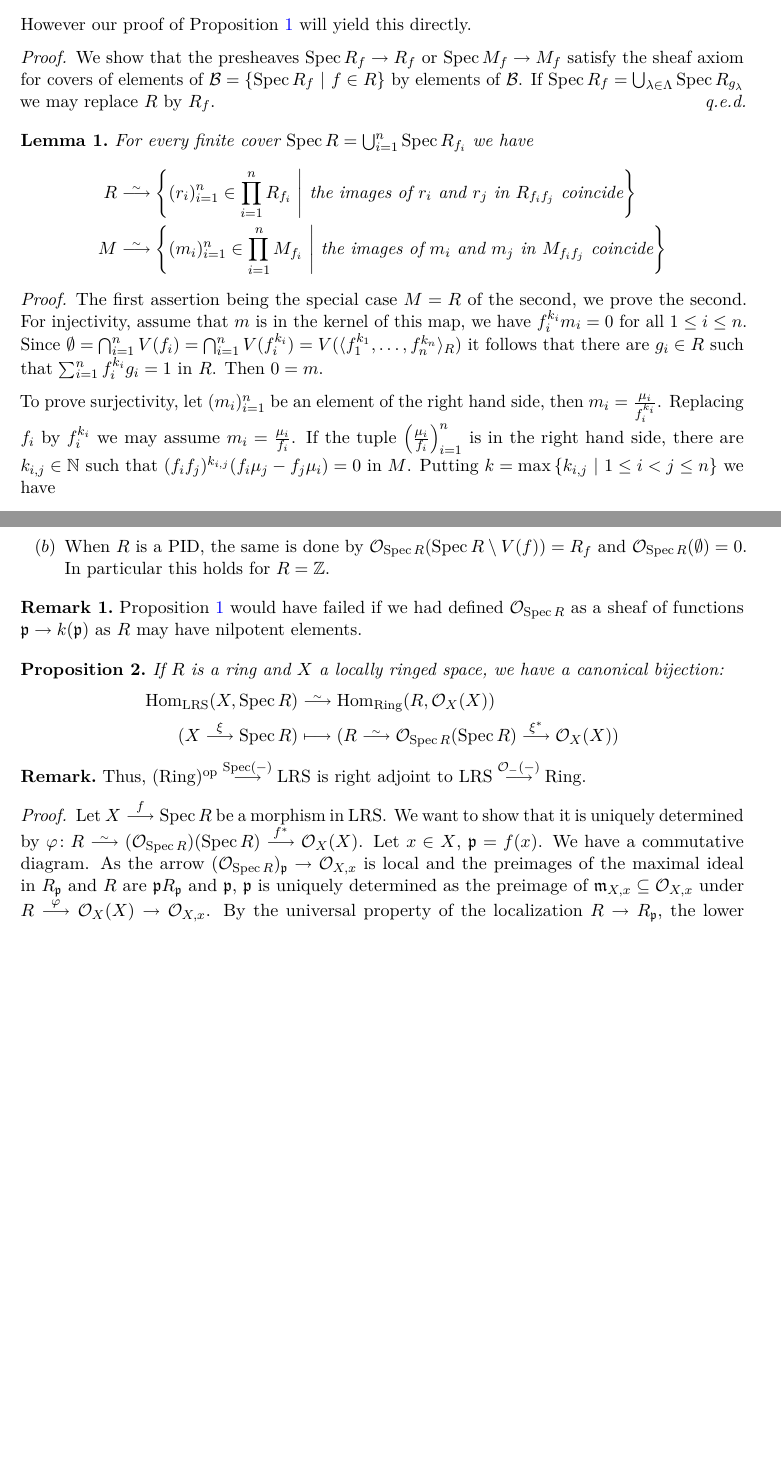
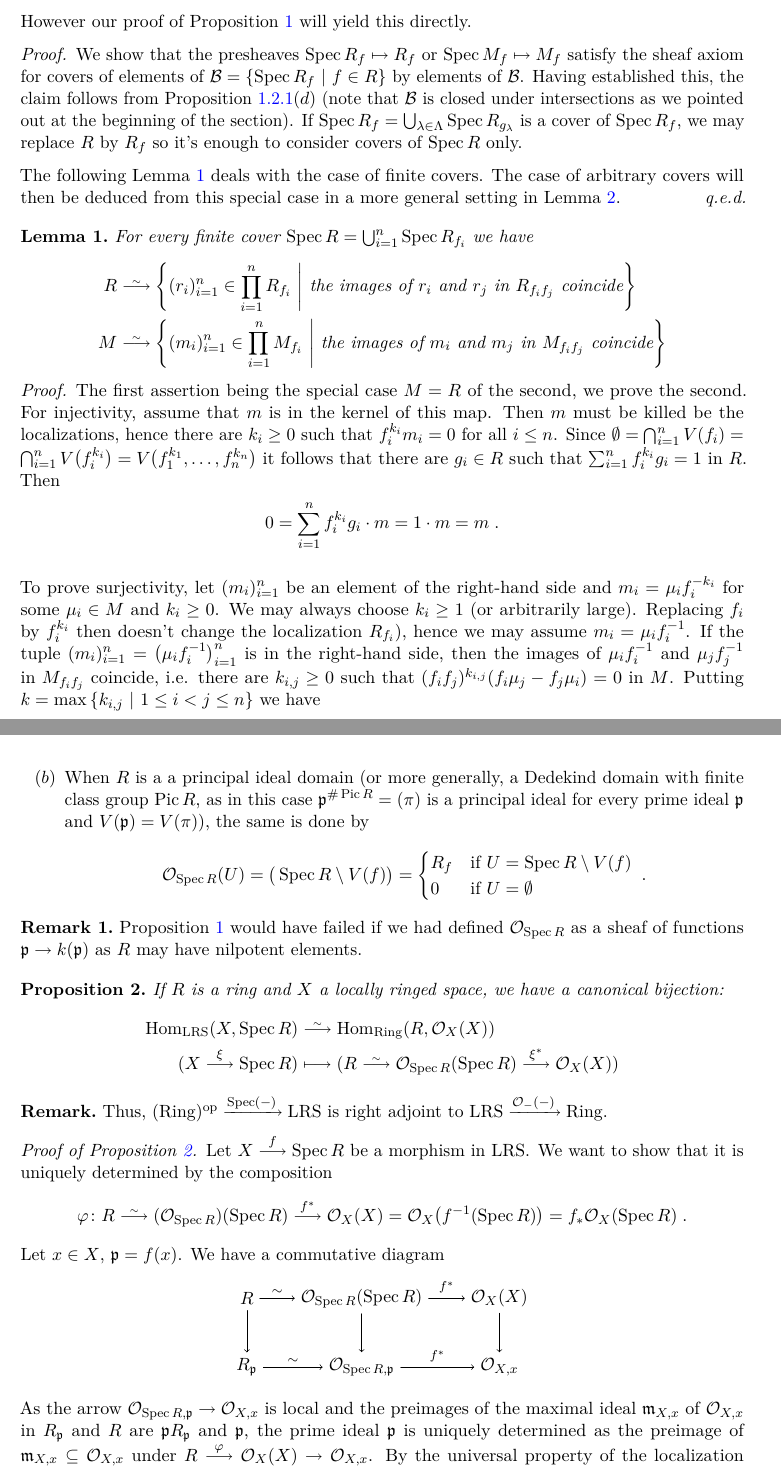
Before and after one commit to Nicholas42/AlgebraFranke, a LaTeX thesis (AlgGeoI/skript.tex): two parts of pages 37 and 38 of 50 before the commit and two parts of pages 37 and 39 of 52 after it, joined at a grey line, cut so that both start at the same text, the shorter picture padded with empty space. The pictures show the PDF file AlgGeoI/skript.pdf that the author committed with the source.

Commit message:
[AlgGeoI] lecture from 12th December revisited & diagramized

```diff
--- a/AlgGeoI/skript.tex
+++ b/AlgGeoI/skript.tex
@@ -1599,13 +1599,13 @@ If $M$ is an $R$-module, we have a similar presheaf (of abelian groups or of mod
         \end{array}\right\}\\
         \snake M(U) &\simeq \left\{(m_\pp)_{\pp\in U}\in \prod_{\pp\in U} M_\pp \st\text{ the analogous coherence condition}\right\}
     \end{align*}
-    by our construction of the sheafification in Definition~\reff{def:sheafification}. Moreover, by Proposition~\reff{prop:sheafificationMorphisms}\itememph{a}, $(\Oo_{\Spec R})_\pp\simeq R_\pp$ and $(\snake M_\pp)\simeq M_\pp$.
+    by our construction of the sheafification in Definition~\reff{def:sheafification}. Moreover, by Proposition~\reff{prop:sheafificationMorphisms}\itememph{a}, $\Oo_{\Spec R,\pp}\simeq R_\pp$ and $(\snake M_\pp)\simeq M_\pp$.
 \end{rem*}
 \begin{fact}
     The restricted sheaf $\Oo_{\Spec R}|_{\Spec R\setminus V(f)}$ is isomorphic to $\Oo_{\Spec R_f}$ under the identification $\Spec R_f\isomorphism \Spec R\setminus V(f)$ sending $\qq\in \Spec R_f$ to its preimage in $R$ and $\pp\in \Spec R$ to $\qq = \pp R_f$. In the following conditions we identify $\Spec R_f$ with $\Spec R\setminus V(f)$, for the sake of convenience.
 \end{fact}
 \begin{prop}\lbl{prop:RequalsGlobalSection}
-    The maps $R\morphism \Oo_{\Spec R}(\Spec R)$ and $M\morphism \snake M (\Spec R)$, sending $r$ and $m$ (which are global sections of the presheaves \eqreff{eq:SpecRingLoc} and \eqreff{eq:SpecModuleLoc}) to their images in the sheafifications, are isomorphisms.
+    The maps $R\morphism \Oo_{\Spec R}(\Spec R)$ and $M\morphism \snake M (\Spec R)$, sending $r$ and $m$ (which are global sections of the in \eqreff{eq:SpecRingLoc} and \eqreff{eq:SpecModuleLoc} defined presheaves) to their images in the sheafifications, are isomorphisms.
 \end{prop}
 \begin{rem*}
     By the previous fact in its analogue $\snake M|_{\Spec R_f} \simeq \snake{M}_f$, we also have
@@ -1616,7 +1616,9 @@ If $M$ is an $R$-module, we have a similar presheaf (of abelian groups or of mod
     However our proof of Proposition~\reff{prop:RequalsGlobalSection} will yield this directly.
 \end{rem*}
 \begin{proof}
-    We show that the presheaves $\Spec R_f\morphism R_f$ or $\Spec M_f\morphism M_f$ satisfy the sheaf axiom for covers of elements of $\Bb= \left\{\Spec R_f\st f\in R\right\}$ by elements of $\Bb$. If $\Spec R_f = \bigcup_{\lambda\in\Lambda} \Spec R_{g_\lambda}$ we may replace $R$ by $R_f$.
+    We show that the presheaves $\Spec R_f\mapsto R_f$ or $\Spec M_f\mapsto M_f$ satisfy the sheaf axiom for covers of elements of $\Bb= \left\{\Spec R_f\st f\in R\right\}$ by elements of $\Bb$. Having established this, the claim follows from Proposition~\reff{prop:sheafificationMorphisms}\itememph{d} (note that $\Bb$ is closed under intersections as we pointed out at the beginning of the section).  If $\Spec R_f = \bigcup_{\lambda\in\Lambda} \Spec R_{g_\lambda}$ is a cover of $\Spec R_f$, we may replace $R$ by $R_f$ so it's enough to consider covers of $\Spec R$ only.
+
+    The following Lemma~\reff{lem:finCover} deals with the case of finite covers. The case of arbitrary covers will then be deduced from this special case in a more general setting in Lemma~\reff{lem:finiteCompactSheafAxiom}.
 \end{proof}
 \begin{lem}\lbl{lem:finCover}
     For every finite cover $\Spec R = \bigcup_{i=1}^n \Spec R_{f_i}$ we have
@@ -1626,6 +1628,7 @@ If $M$ is an $R$-module, we have a similar presheaf (of abelian groups or of mod
     \end{align*}
 \end{lem}
 \begin{proof}
-    The first assertion being the special case $M=R$ of the second, we prove the second. For injectivity, assume that $m$ is in the kernel of this map, we have $f^{k_i}_i m_i = 0$ for all $1\leq i\leq n$. Since $\emptyset = \bigcap_{i=1}^n V(f_i) = \bigcap_{i=1}^n V(f^{k_i}_i) = V(\langle f_1^{k_1},\ldots, f_n^{k_n}\rangle_R)$ it follows that there are $g_i\in R$ such that $\sum_{i=1}^n f_i^{k_i}g_i = 1$ in $R$. Then $0 = m$.
-
-    To prove surjectivity, let $(m_i)_{i=1}^n$ be an element of the right hand side, then $m_i=\frac{\mu_i}{f_i^{k_i}}$. Replacing $f_i$ by $f_i^{k_i}$ we may assume $m_i = \frac{\mu_i}{f_i}$. If the tuple $\left(\frac{\mu_i}{f_i}\right)_{i=1}^n$ is in the right hand side, there are $k_{i,j}\in \IN$ such that $(f_if_j)^{k_{i,j}}(f_i\mu_j - f_j\mu_i) = 0$ in $M$. Putting $k= \max\left\{ k_{i,j}\st 1\leq i <j\leq n\right\}$ we have
+    The first assertion being the special case $M=R$ of the second, we prove the second. For injectivity, assume that $m$ is in the kernel of this map. Then $m$ must be killed be the localizations, hence there are $k_i\geq0$ such that $f^{k_i}_i m_i = 0$ for all $i\leq n$. Since $\emptyset = \bigcap_{i=1}^n V(f_i) = \bigcap_{i=1}^n V\big(f^{k_i}_i\big) = V\big(f_1^{k_1},\ldots, f_n^{k_n}\big)$ it follows that there are $g_i\in R$ such that $\sum_{i=1}^n f_i^{k_i}g_i = 1$ in $R$. Then
+    \begin{align*}
+    	0=\sum_{i=1}^{n}f_i^{k_i}g_i\cdot m=1\cdot m=m\;.
+    \end{align*}
@@ -1636,9 +1641,9 @@ If $M$ is an $R$-module, we have a similar presheaf (of abelian groups or of mod
+    \begin{align*}
+    	f_jm = \sum_{i=1}^n g_if_j\mu_i = \sum_{i=1}^n g_i f_i\mu_j = \mu_j\;.
+    \end{align*}
+    Thus $m_j$ is the image of $m$ in $M_{f_j}$.
 \end{proof}
-\begin{lem}
-    Let $\Bb$ be a topology base of any topological space $X$ which is closed under intersection and $\Ff$ a presheaf on $\Bb$. If the elements of $\Bb$ are quasi-compact and $\Ff$ satisfies the sheaf axiom for finite covers of elements of $\Bb$ by elements of $\Bb$, then it also satisfies the sheaf axiom for arbitrary covers of elements of $\Bb$ by elements of $\Bb$. Thus, $\Ff\isomorphism \Ff^\sh|_\Bb$ is an isomorphism.
+\begin{lem}\lbl{lem:finiteCompactSheafAxiom}
+    Let $\Bb$ be a topology base of any topological space $X$ which is closed under intersection and $\Ff$ a presheaf on $\Bb$. If the elements of $\Bb$ are quasi-compact and $\Ff$ satisfies the sheaf axiom for finite covers of elements of $\Bb$ by elements of $\Bb$, then it also satisfies the sheaf axiom for arbitrary covers of elements of $\Bb$ by elements of $\Bb$.
 \end{lem}
 \begin{proof}
-    Let $U\in \Bb$ be covered by $U = \bigcup_{\lambda\in \Lambda} U_\lambda$ with $U_\lambda \in \Bb$. As $U$ is quasi-compact, there are $(\lambda_i)_{i=1}^n$, $n\in \IN$, $\lambda_i\in \Lambda$ such that $U= \bigcup_{i=1}^n U_{\lambda_i}$. By the assumptions $\Ff(U)\morphism \prod_{i=1}^n \Ff(U_{\lambda_i})$, $f\mapsto (f|_{U_{\lambda_i}})_{i=1}^n$ is injective. Hence so is $\Ff(U)\morphism \prod_{\lambda\in \Lambda} \Ff(U_\lambda)$, $f\mapsto(f|_{U_\lambda})_{\lambda\in\Lambda}$. Let $(f_\lambda)_{\lambda\in \Lambda}\in \prod_{\lambda\in U}\Ff(U_\lambda)$ such that $f_\lambda|_{U_\lambda\cap U_\theta} = f_\theta|_{U_\lambda\cap U_\theta}$. Then there is $f\in \Ff(U)$ such that $f|_{U_{\lambda_i}} = f_{\lambda_i}$. We claim that $f|_\lambda = f_\lambda$.
-    \begin{align*}
-        (f|_{U_\lambda})|_{U_\lambda \cap U_{\lambda_i}} = (f|_{U_{\lambda_i}})|_{U_\lambda \cap U_{\lambda_i}} = a_{\lambda_i}|_{U_\lambda \cap U_{\lambda_i}} = a_\lambda|_{U\lambda\cap U_{\lambda_i}}.
-    \end{align*}
@@ -1645,0 +1653,3 @@ If $M$ is an $R$-module, we have a similar presheaf (of abelian groups or of mod
+    \begin{align*}
+        (f|_{U_\lambda})|_{U_{\lambda,\lambda_i}} = (f|_{U_{\lambda_i}})|_{U_{\lambda,\lambda_i}} = f_{\lambda_i}|_{U_{\lambda,\lambda_i}} = f_\lambda|_{U_{\lambda,\lambda_i}}\;.
+    \end{align*}
@@ -1650,0 +1660,2 @@ If $M$ is an $R$-module, we have a similar presheaf (of abelian groups or of mod
+    \begin{diagram*}
+    	\node (0) at (0,0) {$0$};
@@ -1650,0 +1667,6 @@ If $M$ is an $R$-module, we have a similar presheaf (of abelian groups or of mod
+    	\scriptsize
+    	\node at (m) {$m$};
+    	\node at (m1) {$\big(m_i\big)_{\smash{i=1}}^{\smash{n}}$};
+    	\node at (f) {$\big(f_im\big)_{\smash{i=1}}^{\smash{n}}$};
+    	\node (m2) [right=0.75cm of f] {$\hphantom{\big(f_im_i-f_jm_j\big)_{\rlap{$\scriptstyle i<j$}}}$};
+    	\node at (m2) {$\big(m_{i,j}\big)_{\smash{\rlap{$\scriptstyle i<j$}}}$};
@@ -1650,0 +1677,3 @@ If $M$ is an $R$-module, we have a similar presheaf (of abelian groups or of mod
+    	\normalsize
+    	\node at (M2) {$\displaystyle\smash{\bigoplus_{1\leq i<j\leq n}}M$};
+    	\node at (M3) {$\displaystyle\smash{\bigoplus_{1\leq i<j<k\leq n}}M$};
@@ -1650,0 +1686,12 @@ If $M$ is an $R$-module, we have a similar presheaf (of abelian groups or of mod
+    	\draw[|->] (m1) -- (f2);
+    	\draw[|->] (m2) -- (f3);
+    	\draw[->] (M3) -- (dots);
+    \end{diagram*}
+    is \emph{contracted} by $(g_i)_{i=1}^n$ such that $\sum_{i=1}^n g_if_i = 1$ via
+    \begin{align*}
+    	(m_i)_{i=1}^n \mapsto \sum_{i=1}^n g_im_i\;,\quad (m_{i,j})_{i<j}\mapsto \bigg(\sum_{j=1}^n g_j m_{i,j}\bigg)_{i=1}^n\;,\quad\ldots
+    \end{align*}
+     (where $m_{i,j}=-m_{j,i}$ if $i>j$ and $m_{i,i}=0$). But if $\Uu$ denotes te cover $\Spec R = \bigcup_{i=1}^n \Spec R_{f_i}$ then
+     \begin{align*}
+     	0\morphism M\morphism \check{C}^\bullet\big(\Uu,\text{the presheaf giving } \snake M\big)\lisomorphism \colimit[k\in\IN] K\big((f_1^k, \ldots, f_n^k),M\big)
+     \end{align*}
@@ -1656,11 +1708,21 @@ If $M$ is an $R$-module, we have a similar presheaf (of abelian groups or of mod
+	            	0 & \text{if }U=\emptyset
+            	\end{cases}\;.
+            \end{align*}
         \item
-            When $R$ is a PID, the same is done by $\Oo_{\Spec R} (\Spec R\setminus V(f)) = R_f$ and $\Oo_{\Spec R} (\emptyset) = 0$. In particular this holds for $R=\IZ$.
+            When $R$ is a a principal ideal domain (or more generally, a Dedekind domain with finite class group $\Pic R$, as in this case $\pp^{\#\Pic R}=(\pi)$ is a principal ideal for every prime ideal $\pp$ and $V(\pp)=V(\pi)$), the same is done by
+            \begin{align*}
+            	\Oo_{\Spec R}(U)= \big(\Spec R\setminus V(f)\big) =
+            	\begin{cases}
+	            	R_f&\text{if }U=\Spec R\setminus V(f)\\
+	            	0 &\text{if }U=\emptyset
+            	\end{cases} \;.
+            \end{align*}
     \end{alphanumerate}
 \end{example}
 \begin{rem}
     Proposition \reff{prop:RequalsGlobalSection} would have failed if we had defined $\Oo_{\Spec R}$ as a sheaf of functions $\pp\morphism k(\pp)$ as $R$ may have nilpotent elements.
 \end{rem}
-\begin{prop}
+\begin{prop}\lbl{prop:affineSchemeAdjunction}
     If $R$ is a ring and $X$ a locally ringed space, we have a canonical bijection:
     \begin{align*}
         \Hom_{\cat{LRS}}(X,\Spec R) &\isomorphism \Hom_{\cat{Ring}}(R,\Oo_X(X))\\
@@ -1672,4 +1734,11 @@ If $M$ is an $R$-module, we have a similar presheaf (of abelian groups or of mod
 \end{rem*}
-\begin{proof}
-    Let $X\morphism[f] \Spec R$ be a morphism in $\cat{LRS}$. We want to show that it is uniquely determined by $\phi\colon R \isomorphism (\Oo_{\Spec R})(\Spec R) \morphism[f^*]\Oo_X(X)$. Let $x\in X$, $\pp=f(x)$. We have a commutative diagram. As the arrow $(\Oo_{\Spec R})_\pp\morphism \Oo_{X,x}$ is local and the preimages of the maximal ideal in $R_\pp$ and $R$ are $\pp R_\pp$ and $\pp$, $\pp$ is uniquely determined as the preimage of $\mm_{X,x}\subseteq \Oo_{X,x}$ under $R\morphism[\phi] \Oo_X(X)\morphism \Oo_{X,x}$. By the universal property of the localization $R\morphism R_\pp$, the lower horizontal right arrow is also uniquely determined by $\phi$ and the commutativity of the diagram. Thus, the maps $\Oo_{\Spec R, f(x)}\morphism[f^*]\Oo_{X,x}$ are uniquely determined by $\phi$. It follows by the following fact that $f$ is uniquely determined.
-\end{proof}
+\begin{proof}[Proof of Proposition~\reff{prop:affineSchemeAdjunction}]
+    Let $X\morphism[f] \Spec R$ be a morphism in $\cat{LRS}$. We want to show that it is uniquely determined by the composition
+    \begin{align*}
+    	\phi\colon R \isomorphism (\Oo_{\Spec R})(\Spec R) \morphism[f^*]\Oo_X(X)=\Oo_X\big(f^{-1}(\Spec R)\big)=f_*\Oo_X(\Spec R)\;.
+    \end{align*}
+    Let $x\in X$, $\pp=f(x)$. We have a commutative diagram
+    \begin{diagram*}
+    	\node (R) at (0,1.5) {$R$};
+    	\node (OR) at (2.5,1.5) {$\Oo_{\Spec R}(\Spec R)$};
+    	\node (OX) at (5.5,1.5) {$\Oo_X(X)$};
@@ -1675,0 +1756 @@ If $M$ is an $R$-module, we have a similar presheaf (of abelian groups or of mod
+    \end{diagram*}
@@ -1686,3 +1768,4 @@ If $M$ is an $R$-module, we have a similar presheaf (of abelian groups or of mod
+\end{proof}
 
 
 
```
Also changed, not shown: header.sty (+1 -0 lines), shortcuts.sty (+2 -0 lines), AlgGeoI/skript.pdf, AlgGeoI/skript.tex (57 more changed lines).
